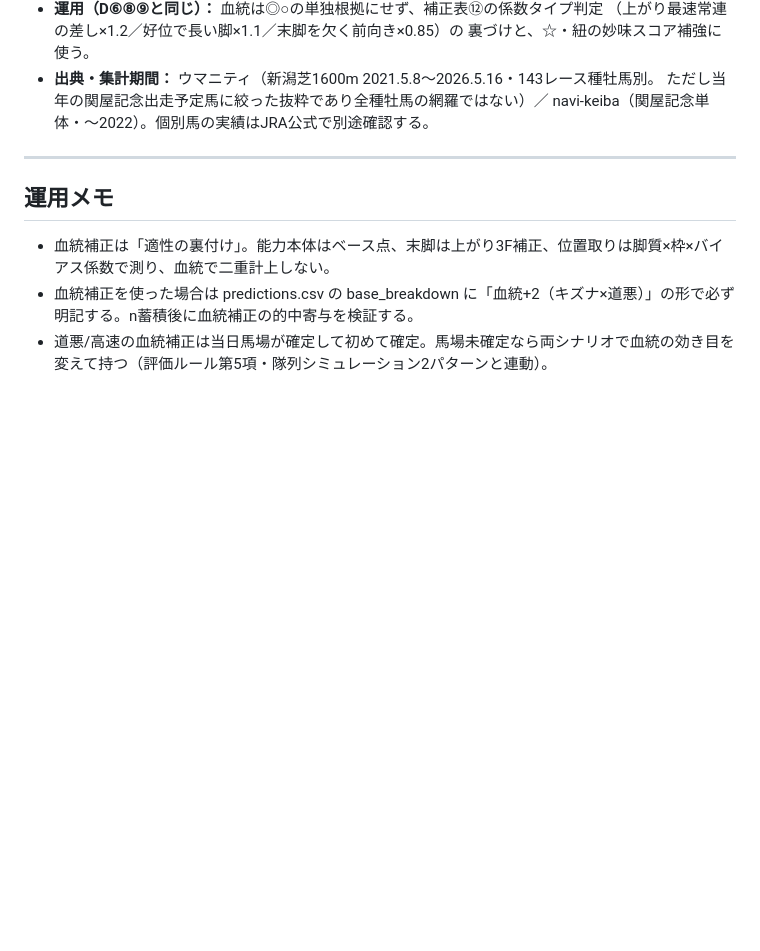
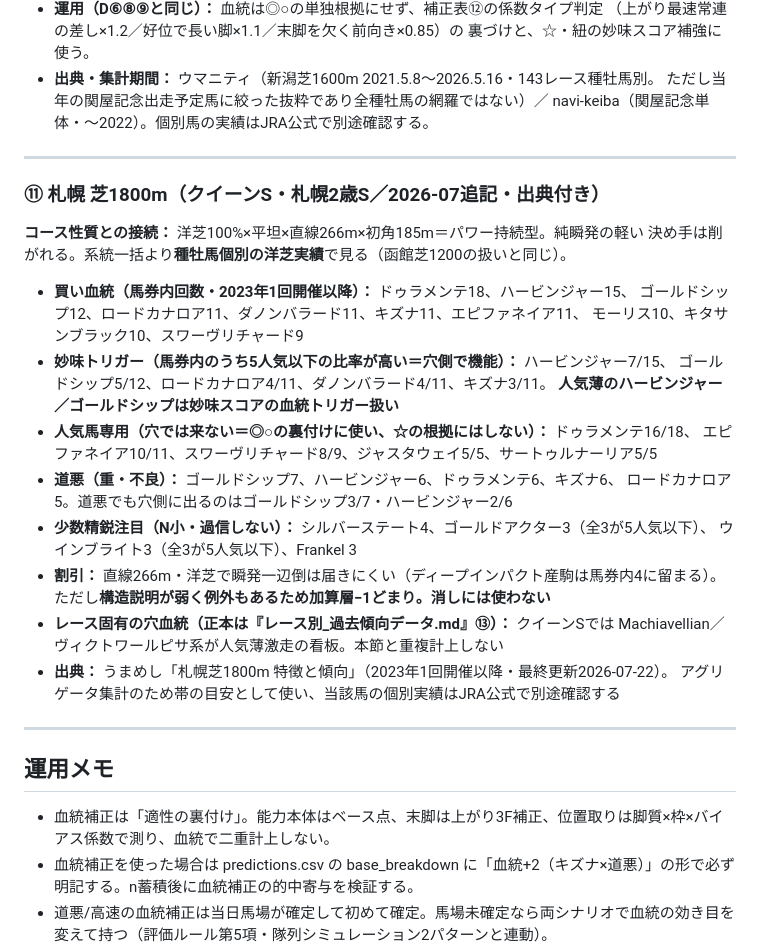
Before and after one commit to Atoyr/keiba, a Markdown page: references/血統データ_扱いルール.md, the part around the change. GitHub-like rendering; blank space fills up the shorter version.

Commit message:
update 収録 クイーンS 2026

```diff
--- a/references/血統データ_扱いルール.md
+++ b/references/血統データ_扱いルール.md
@@ -244,6 +244,30 @@
 
 ---
 
+### ⑪ 札幌 芝1800m（クイーンS・札幌2歳S／2026-07追記・出典付き）
+**コース性質との接続：** 洋芝100%×平坦×直線266m×初角185m＝パワー持続型。純瞬発の軽い
+決め手は削がれる。系統一括より**種牡馬個別の洋芝実績**で見る（函館芝1200の扱いと同じ）。
+- **買い血統（馬券内回数・2023年1回開催以降）：** ドゥラメンテ18、ハービンジャー15、
+  ゴールドシップ12、ロードカナロア11、ダノンバラード11、キズナ11、エピファネイア11、
+  モーリス10、キタサンブラック10、スワーヴリチャード9
+- **妙味トリガー（馬券内のうち5人気以下の比率が高い＝穴側で機能）：** ハービンジャー7/15、
+  ゴールドシップ5/12、ロードカナロア4/11、ダノンバラード4/11、キズナ3/11。
+  **人気薄のハービンジャー／ゴールドシップは妙味スコアの血統トリガー扱い**
+- **人気馬専用（穴では来ない＝◎○の裏付けに使い、☆の根拠にはしない）：** ドゥラメンテ16/18、
+  エピファネイア10/11、スワーヴリチャード8/9、ジャスタウェイ5/5、サートゥルナーリア5/5
+- **道悪（重・不良）：** ゴールドシップ7、ハービンジャー6、ドゥラメンテ6、キズナ6、
+  ロードカナロア5。道悪でも穴側に出るのはゴールドシップ3/7・ハービンジャー2/6
+- **少数精鋭注目（N小・過信しない）：** シルバーステート4、ゴールドアクター3（全3が5人気以下）、
+  ウインブライト3（全3が5人気以下）、Frankel 3
+- **割引：** 直線266m・洋芝で瞬発一辺倒は届きにくい（ディープインパクト産駒は馬券内4に留まる）。
+  ただし**構造説明が弱く例外もあるため加算層−1どまり。消しには使わない**
+- **レース固有の穴血統（正本は『レース別_過去傾向データ.md』⑬）：** クイーンSでは
+  Machiavellian／ヴィクトワールピサ系が人気薄激走の看板。本節と重複計上しない
+- **出典：** うまめし「札幌芝1800m 特徴と傾向」（2023年1回開催以降・最終更新2026-07-22）。
+  アグリゲータ集計のため帯の目安として使い、当該馬の個別実績はJRA公式で別途確認する
+
+---
+
 ## 運用メモ
 
 - 血統補正は「適性の裏付け」。能力本体はベース点、末脚は上がり3F補正、位置取りは脚質×枠×バイアス係数で測り、血統で二重計上しない。
```
Also changed, not shown: references/レース別_過去傾向データ.md (+14 -0 lines), references/騎手データ_扱いルール.md (+32 -0 lines).
